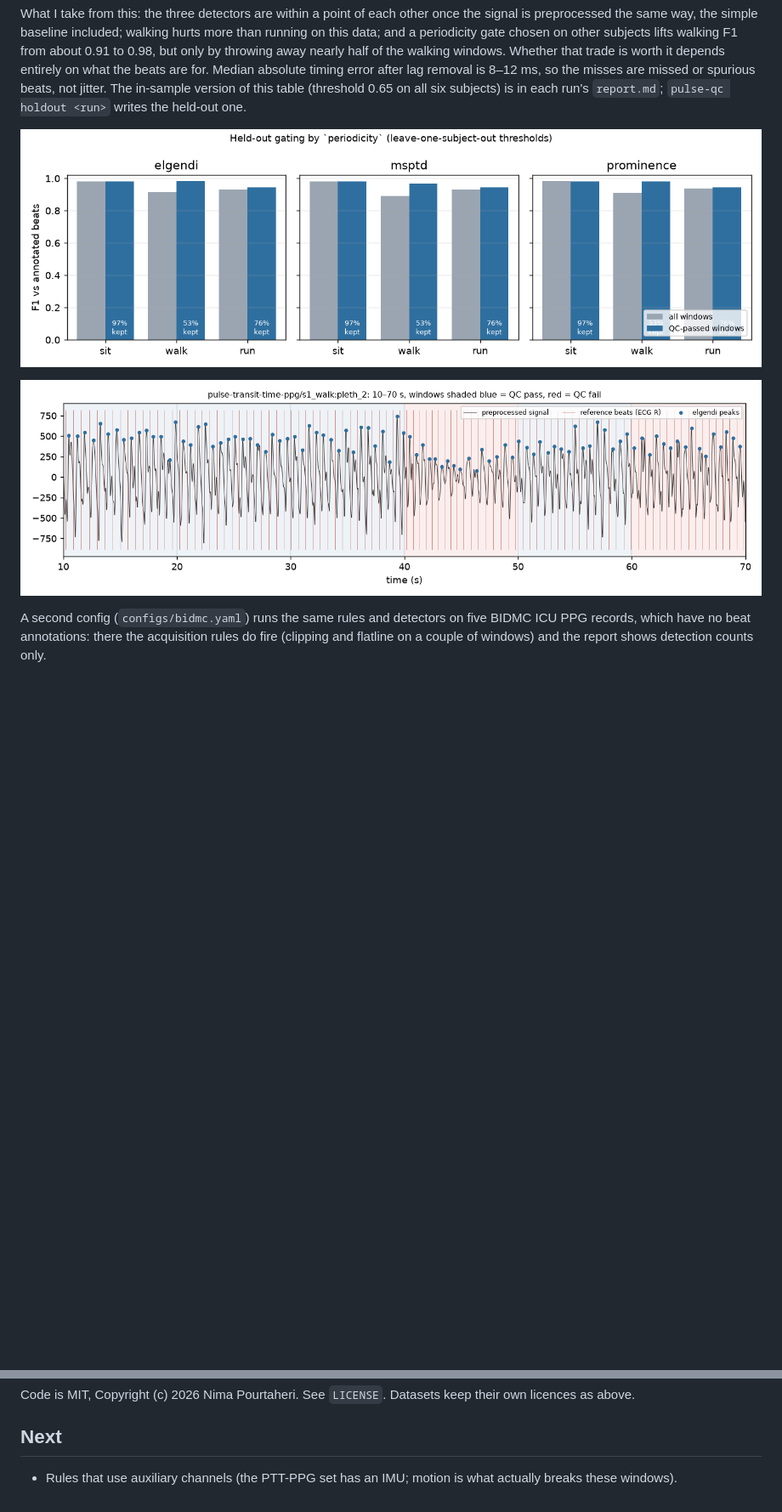
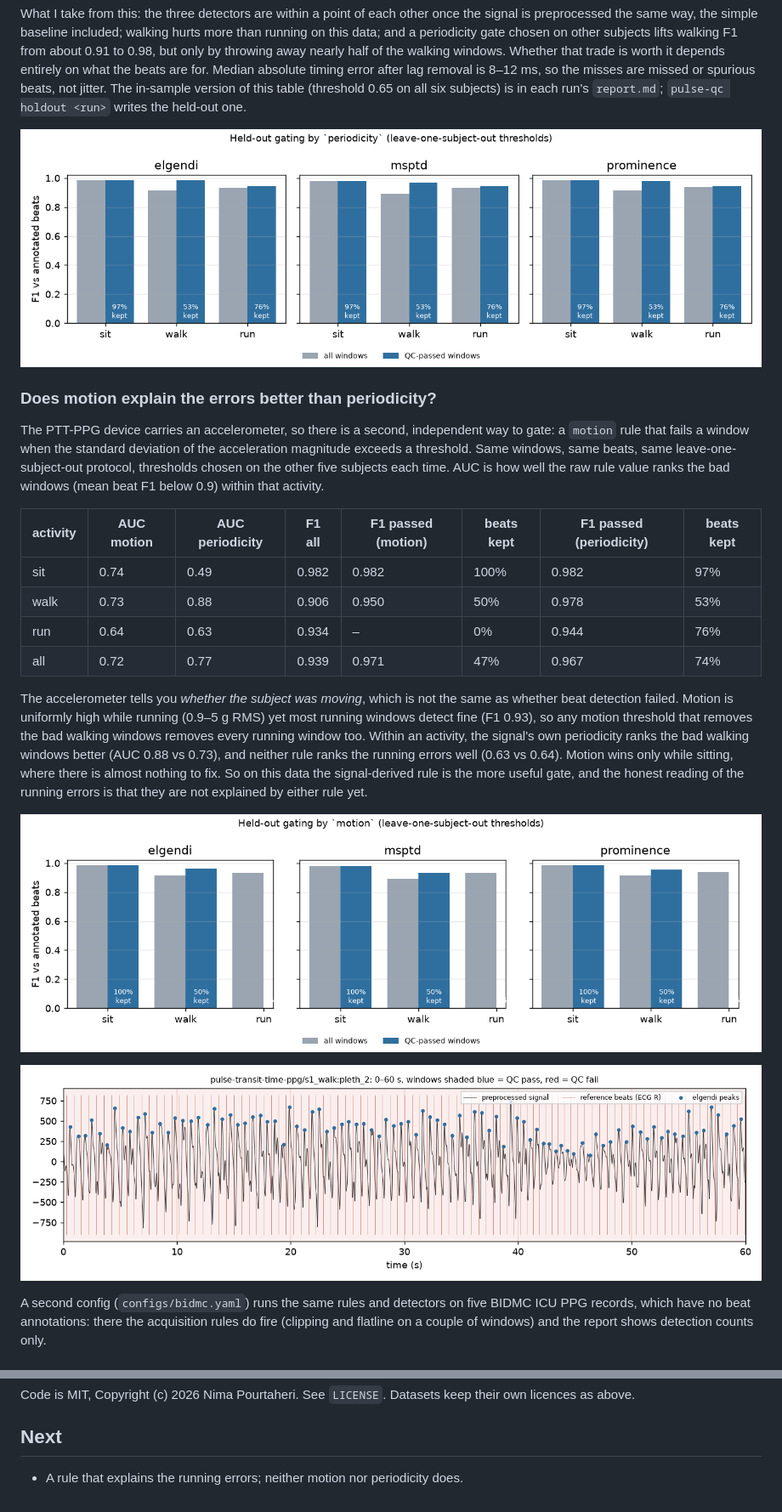
Before and after one commit to ForresN/pulse-qc, a Markdown page: README.md, 2 parts joined by grey strips. Shown at 85% size. Drawn GitHub-style; pictures changed too: docs/fig_example_qc.png, docs/fig_f1_heldout_motion.png (added), docs/fig_f1_heldout_periodicity.png; blank space fills up the shorter version.

Commit message:
Add accelerometer motion rule and held-out comparison against periodicity

```diff
--- a/README.md
+++ b/README.md
@@ -73,6 +73,33 @@ run's `report.md`; `pulse-qc holdout <run>` writes the held-out one.
 
 ![Held-out F1 by activity, with and without quality gating](docs/fig_f1_heldout_periodicity.png)
 
+### Does motion explain the errors better than periodicity?
+
+The PTT-PPG device carries an accelerometer, so there is a second, independent way to
+gate: a `motion` rule that fails a window when the standard deviation of the acceleration
+magnitude exceeds a threshold. Same windows, same beats, same leave-one-subject-out
+protocol, thresholds chosen on the other five subjects each time. AUC is how well the raw
+rule value ranks the bad windows (mean beat F1 below 0.9) within that activity.
+
+| activity | AUC motion | AUC periodicity | F1 all | F1 passed (motion) | beats kept | F1 passed (periodicity) | beats kept |
+|---|---|---|---|---|---|---|---|
+| sit | 0.74 | 0.49 | 0.982 | 0.982 | 100% | 0.982 | 97% |
+| walk | 0.73 | 0.88 | 0.906 | 0.950 | 50% | 0.978 | 53% |
+| run | 0.64 | 0.63 | 0.934 | – | 0% | 0.944 | 76% |
+| all | 0.72 | 0.77 | 0.939 | 0.971 | 47% | 0.967 | 74% |
+
+The accelerometer tells you *whether the subject was moving*, which is not the same as
+whether beat detection failed. Motion is uniformly high while running (0.9–5 g RMS) yet
+most running windows detect fine (F1 0.93), so any motion threshold that removes the bad
+walking windows removes every running window too. Within an activity, the signal's own
+periodicity ranks the bad walking windows better (AUC 0.88 vs 0.73), and neither rule
+ranks the running errors well (0.63 vs 0.64). Motion wins only while sitting, where there
+is almost nothing to fix. So on this data the signal-derived rule is the more useful gate,
+and the honest reading of the running errors is that they are not explained by either
+rule yet.
+
+![Held-out F1 with the motion rule](docs/fig_f1_heldout_motion.png)
+
 ![Example record with QC windows shaded](docs/fig_example_qc.png)
 
 A second config (`configs/bidmc.yaml`) runs the same rules and detectors on five BIDMC
@@ -209,5 +237,4 @@ licences as above.
 
 ## Next
 
-- Rules that use auxiliary channels (the PTT-PPG set has an IMU; motion is what actually
-  breaks these windows).
+- A rule that explains the running errors; neither motion nor periodicity does.
```
Also changed, not shown: other parts of README.md (+3 -2 lines), CLAUDE.md (+6 -2 lines), 9 other files.
